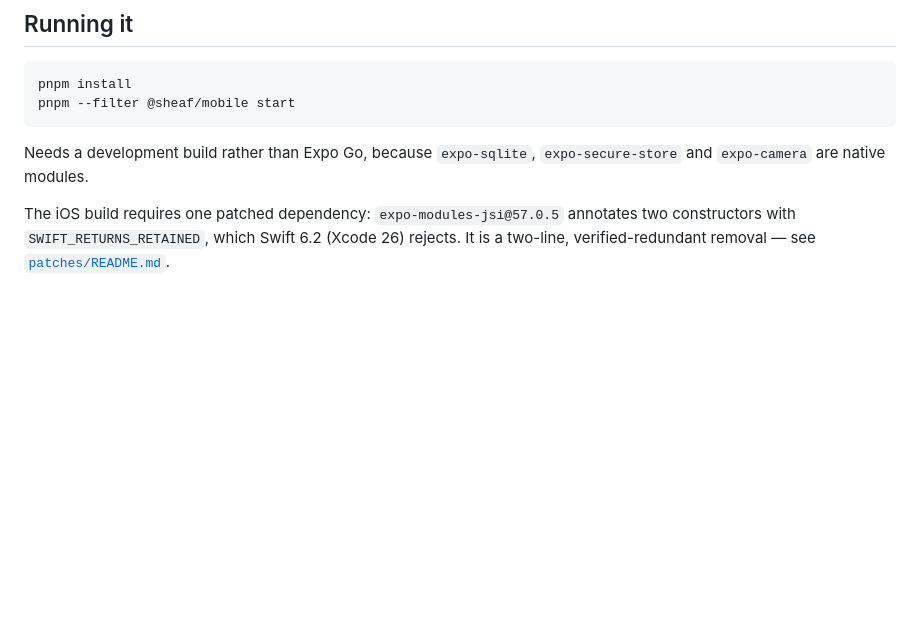
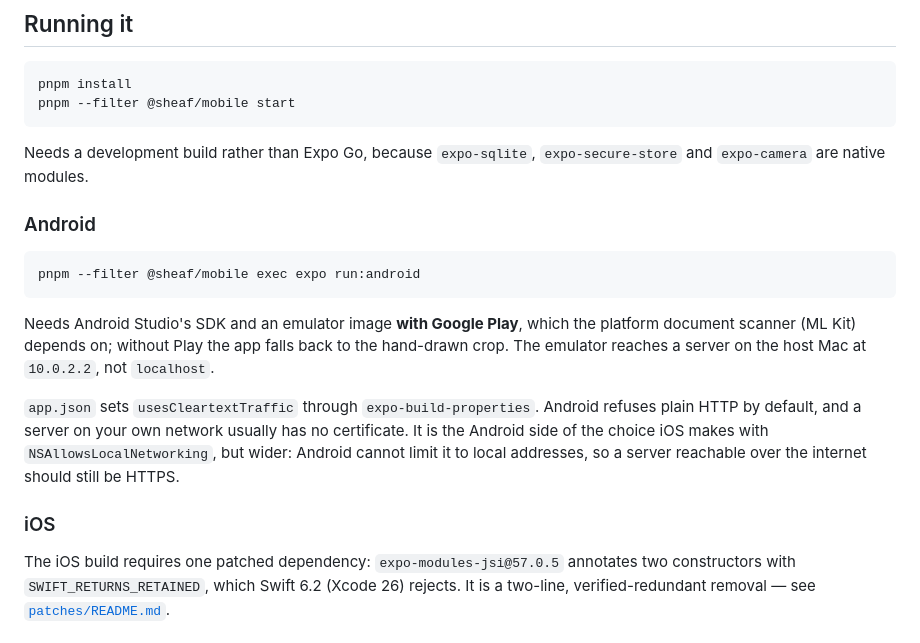
Before and after one commit to amanuelmr/sheaf, a Markdown page: apps/mobile/README.md, the part around the change. Drawn GitHub-style; blank space fills up the shorter version.

Commit message:
Document how to build and run the app on Android

````diff
--- a/apps/mobile/README.md
+++ b/apps/mobile/README.md
@@ -62,6 +62,25 @@ pnpm --filter @sheaf/mobile start
 Needs a development build rather than Expo Go, because `expo-sqlite`,
 `expo-secure-store` and `expo-camera` are native modules.
 
+### Android
+
+```bash
+pnpm --filter @sheaf/mobile exec expo run:android
+```
+
+Needs Android Studio's SDK and an emulator image **with Google Play**, which the
+platform document scanner (ML Kit) depends on; without Play the app falls back to
+the hand-drawn crop. The emulator reaches a server on the host Mac at `10.0.2.2`,
+not `localhost`.
+
+`app.json` sets `usesCleartextTraffic` through `expo-build-properties`. Android
+refuses plain HTTP by default, and a server on your own network usually has no
+certificate. It is the Android side of the choice iOS makes with
+`NSAllowsLocalNetworking`, but wider: Android cannot limit it to local addresses, so
+a server reachable over the internet should still be HTTPS.
+
+### iOS
+
 The iOS build requires one patched dependency: `expo-modules-jsi@57.0.5` annotates
 two constructors with `SWIFT_RETURNS_RETAINED`, which Swift 6.2 (Xcode 26) rejects.
 It is a two-line, verified-redundant removal — see [`patches/README.md`](../../patches/README.md).
````
